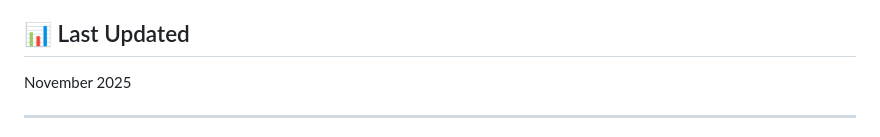
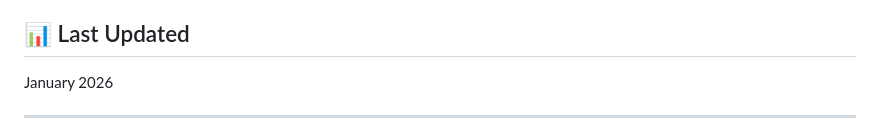
Before and after one commit to giriaryan694-a11y/ary.osint, a Markdown page: README.md, the part around the change. Rendered like a GitHub page.

Commit message:
Update last updated date to January 2026

```diff
--- a/README.md
+++ b/README.md
@@ -216,7 +216,7 @@ For questions, suggestions, or feedback about ary.osint:
 
 ## 📊 Last Updated
 
-November 2025
+January 2026
 
 ---
 
```
